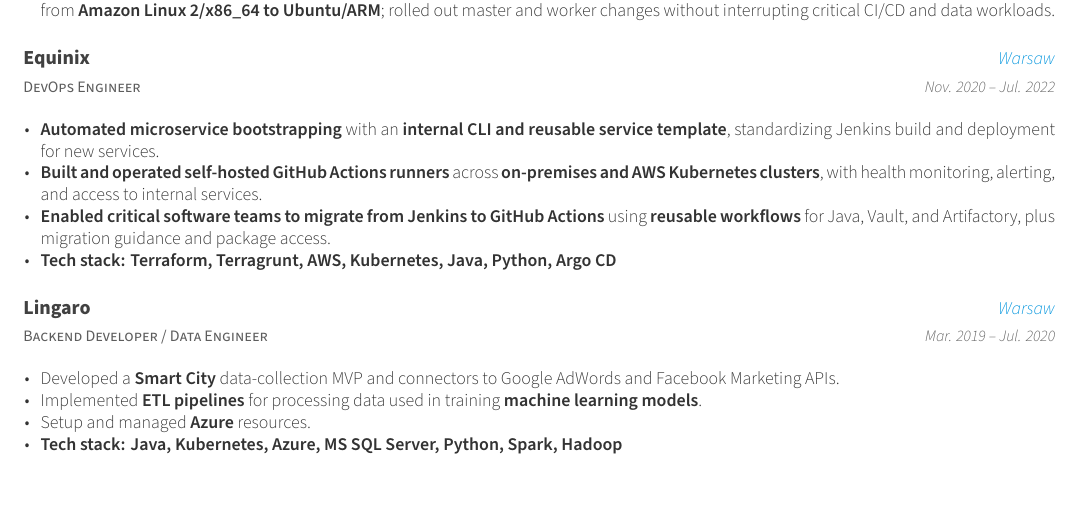
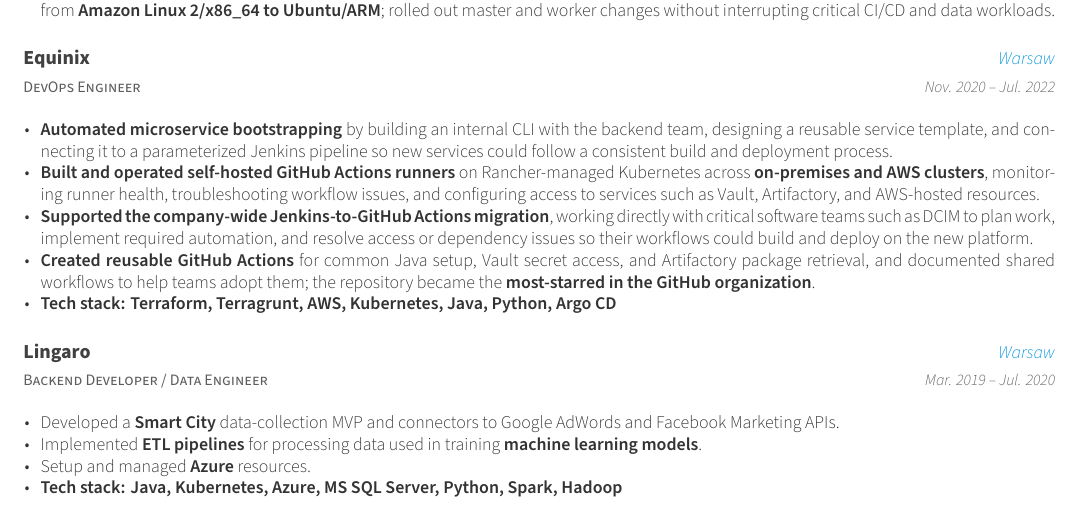
Before and after one commit to perkam/cv, a LaTeX CV (cv_two_column.tex, which reads cv/experience.tex): part of the page, cut so that both start at the same text. Compiled offline with XeLaTeX.

Commit message:
cv: expand Equinix experience

```diff
--- a/cv/experience.tex
+++ b/cv/experience.tex
@@ -31,9 +31,10 @@
     {Nov. 2020 -- Jul. 2022}
     {
       \begin{cvitems}
-        \item {\textbf{Automated microservice bootstrapping} with an \textbf{internal CLI and reusable service template}, standardizing Jenkins build and deployment for new services.}
-        \item {\textbf{Built and operated self-hosted GitHub Actions runners} across \textbf{on-premises and AWS Kubernetes clusters}, with health monitoring, alerting, and access to internal services.}
-        \item {\textbf{Enabled critical software teams to migrate from Jenkins to GitHub Actions} using \textbf{reusable workflows} for Java, Vault, and Artifactory, plus migration guidance and package access.}
+        \item {\textbf{Automated microservice bootstrapping} by building an internal CLI with the backend team, designing a reusable service template, and connecting it to a parameterized Jenkins pipeline so new services could follow a consistent build and deployment process.}
+        \item {\textbf{Built and operated self-hosted GitHub Actions runners} on Rancher-managed Kubernetes across \textbf{on-premises and AWS clusters}, monitoring runner health, troubleshooting workflow issues, and configuring access to services such as Vault, Artifactory, and AWS-hosted resources.}
+        \item {\textbf{Supported the company-wide Jenkins-to-GitHub Actions migration}, working directly with critical software teams such as DCIM to plan work, implement required automation, and resolve access or dependency issues so their workflows could build and deploy on the new platform.}
+        \item {\textbf{Created reusable GitHub Actions} for common Java setup, Vault secret access, and Artifactory package retrieval, and documented shared workflows to help teams adopt them; the repository became the \textbf{most-starred in the GitHub organization}.}
         \item {\textbf{Tech stack: Terraform, Terragrunt, AWS, Kubernetes, Java, Python, Argo CD}}
       \end{cvitems}
     }
```
Also changed, not shown: cv.pdf.
